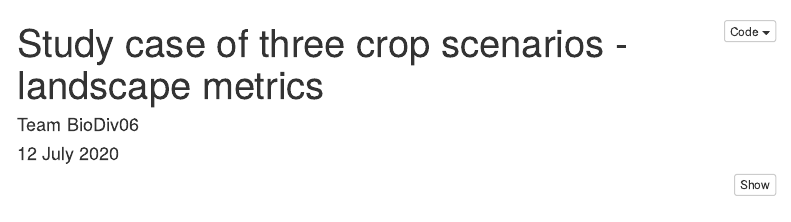
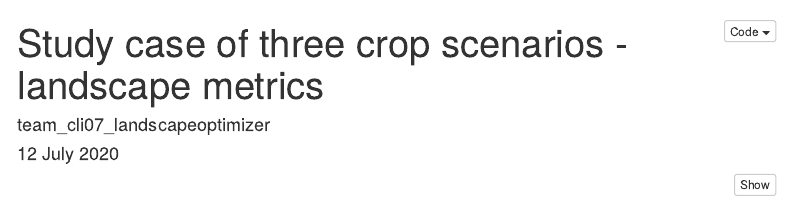
Before and after one commit to valentinitnelav/code4green-bio06, an R Markdown document (study_case/study_case.rmd): the page in a window 1100 px wide, from its top. Rendered offline with R 4.5, knitr and Pandoc, with nearby package versions; some code elsewhere in the file could not run offline; menus at the side of the page are left out.

Commit message:
Update team name

```diff
--- a/study_case/study_case.rmd
+++ b/study_case/study_case.rmd
@@ -1,6 +1,6 @@
 ---
 title: "Study case of three crop scenarios - landscape metrics"
-author: "Team BioDiv06"
+author: "team_cli07_landscapeoptimizer"
 date: "12 July 2020"
 output:
   html_document:
```
